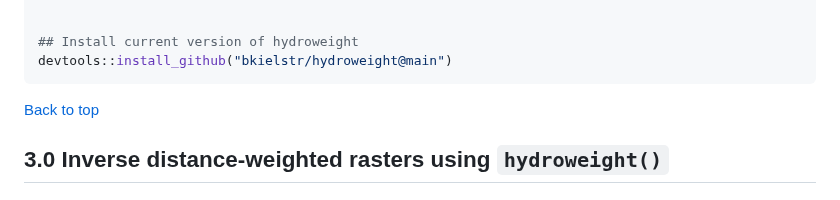
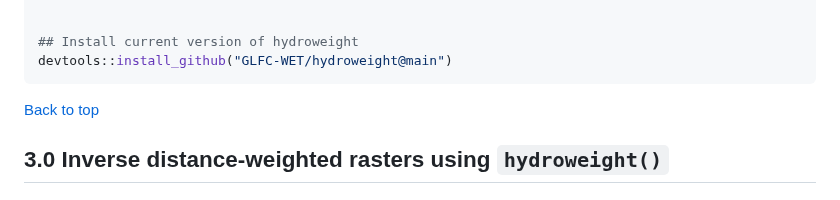
Before and after one commit to GLFC-WET/hydroweight, a Markdown page: README.md, the part around the change. Drawn GitHub-style.

Commit message:
Update README.md
update to new repo hosting location

````diff
--- a/README.md
+++ b/README.md
@@ -156,7 +156,7 @@ install_whitebox()
 
 
 ## Install current version of hydroweight
-devtools::install_github("bkielstr/hydroweight@main")
+devtools::install_github("GLFC-WET/hydroweight@main")
 ```
 
 [Back to top](#contents)
````
